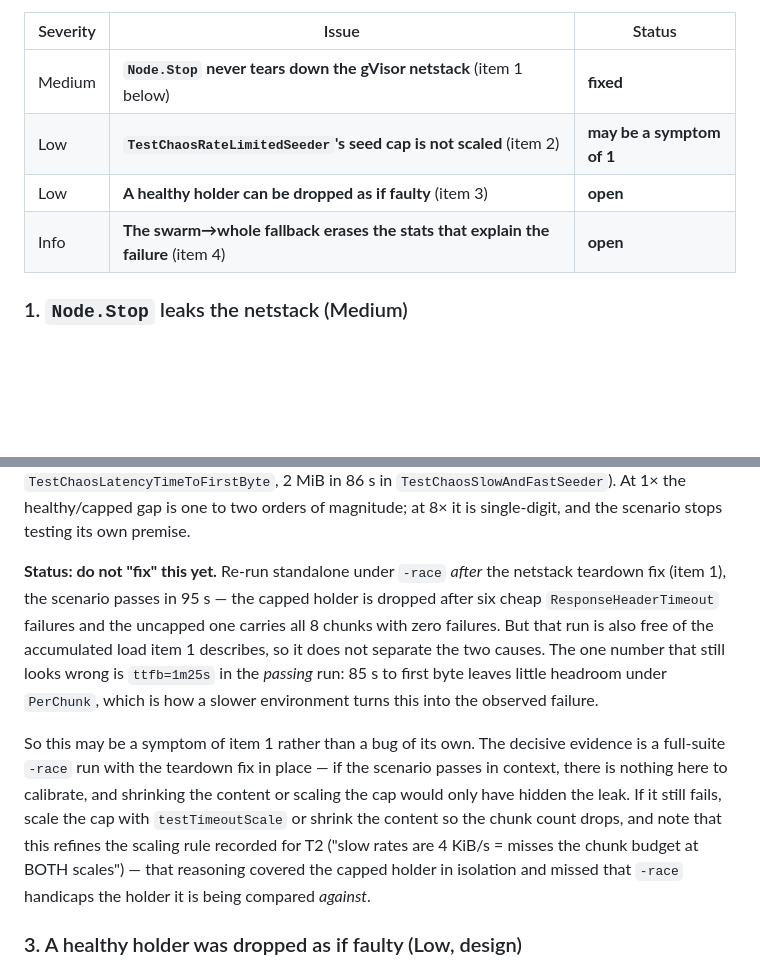
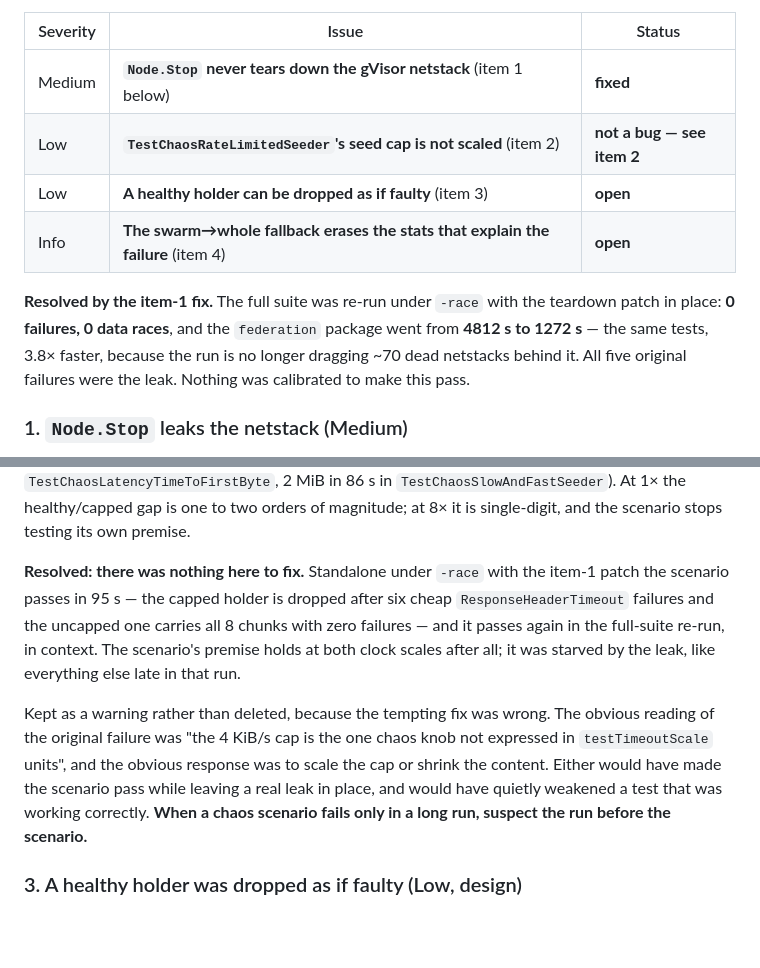
Before and after one commit to KianGreenMoon/madshare, a Markdown page: .issues/open-issues.md, 2 parts joined by grey strips. GitHub-like rendering; blank space fills up the shorter version.

Commit message:
docs(issues): the -race failures were all the netstack leak
Full suite re-run under -race with the teardown fix: 0 failures, 0 data
races, and the federation package down from 4812s to 1272s. Same tests,
3.8x faster, because the run no longer drags ~70 dead netstacks behind
it.

So item 2 needed no fix. Its entry stays, as a warning rather than a
finding: the obvious reading of the original failure was that the
scenario's 4 KiB/s cap is the one chaos knob not scaled with
testTimeoutScale, and the obvious response was to scale the cap or
shrink the content. Either would have made the scenario pass while
leaving the leak in place, and would have weakened a test that was
working correctly.

Co-Authored-By: Claude Opus 5 <noreply@anthropic.com>

```diff
--- a/.issues/open-issues.md
+++ b/.issues/open-issues.md
@@ -554,9 +554,15 @@ in the order they should be worked.
 | Severity | Issue | Status |
 |---|---|---|
 | Medium | **`Node.Stop` never tears down the gVisor netstack** (item 1 below) | **fixed** |
-| Low | **`TestChaosRateLimitedSeeder`'s seed cap is not scaled** (item 2) | **may be a symptom of 1** |
+| Low | **`TestChaosRateLimitedSeeder`'s seed cap is not scaled** (item 2) | **not a bug — see item 2** |
 | Low | **A healthy holder can be dropped as if faulty** (item 3) | **open** |
 | Info | **The swarm→whole fallback erases the stats that explain the failure** (item 4) | **open** |
+
+**Resolved by the item-1 fix.** The full suite was re-run under `-race` with the
+teardown patch in place: **0 failures, 0 data races**, and the `federation`
+package went from **4812 s to 1272 s** — the same tests, 3.8× faster, because the
+run is no longer dragging ~70 dead netstacks behind it. All five original
+failures were the leak. Nothing was calibrated to make this pass.
 
 ### 1. `Node.Stop` leaks the netstack (Medium)
 
@@ -620,24 +626,20 @@ roughly 25–40 KiB/s aggregate (4 MiB in 110 s in `TestChaosLatencyTimeToFirstB
 one to two orders of magnitude; at 8× it is single-digit, and the scenario stops
 testing its own premise.
 
-**Status: do not "fix" this yet.** Re-run standalone under `-race` *after* the
-netstack teardown fix (item 1), the scenario passes in 95 s — the capped holder
-is dropped after six cheap `ResponseHeaderTimeout` failures and the uncapped one
-carries all 8 chunks with zero failures. But that run is also free of the
-accumulated load item 1 describes, so it does not separate the two causes. The
-one number that still looks wrong is `ttfb=1m25s` in the *passing* run: 85 s to
-first byte leaves little headroom under `PerChunk`, which is how a slower
-environment turns this into the observed failure.
+**Resolved: there was nothing here to fix.** Standalone under `-race` with the
+item-1 patch the scenario passes in 95 s — the capped holder is dropped after six
+cheap `ResponseHeaderTimeout` failures and the uncapped one carries all 8 chunks
+with zero failures — and it passes again in the full-suite re-run, in context.
+The scenario's premise holds at both clock scales after all; it was starved by
+the leak, like everything else late in that run.
 
-So this may be a symptom of item 1 rather than a bug of its own. The decisive
-evidence is a full-suite `-race` run with the teardown fix in place — if the
-scenario passes in context, there is nothing here to calibrate, and shrinking the
-content or scaling the cap would only have hidden the leak. If it still fails,
-scale the cap with `testTimeoutScale` or shrink the content so the chunk count
-drops, and note that this refines the scaling rule recorded for T2 ("slow rates
-are 4 KiB/s = misses the chunk budget at BOTH scales") — that reasoning covered
-the capped holder in isolation and missed that `-race` handicaps the holder it is
-being compared *against*.
+Kept as a warning rather than deleted, because the tempting fix was wrong. The
+obvious reading of the original failure was "the 4 KiB/s cap is the one chaos
+knob not expressed in `testTimeoutScale` units", and the obvious response was to
+scale the cap or shrink the content. Either would have made the scenario pass
+while leaving a real leak in place, and would have quietly weakened a test that
+was working correctly. **When a chaos scenario fails only in a long run, suspect
+the run before the scenario.**
 
 ### 3. A healthy holder was dropped as if faulty (Low, design)
 
```
